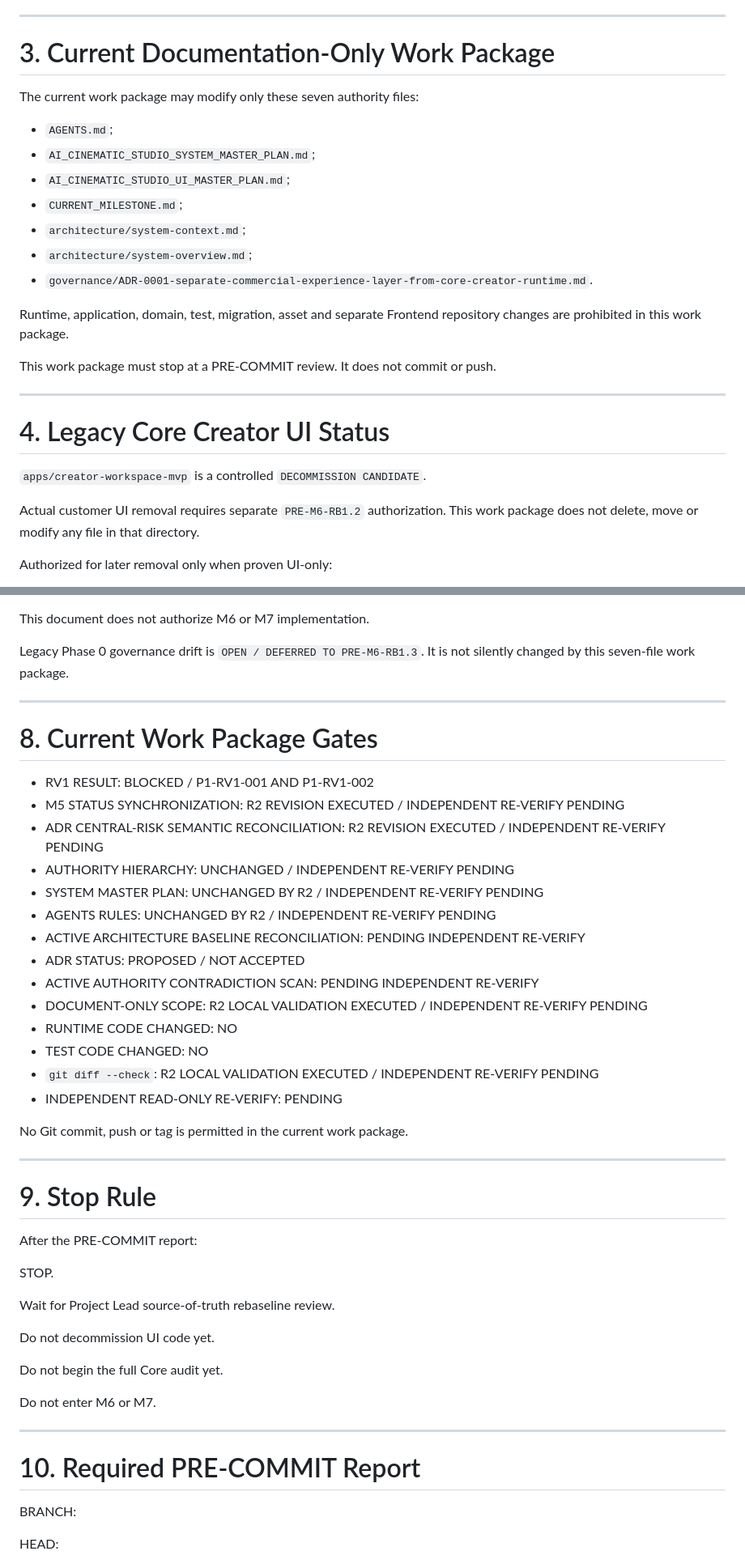
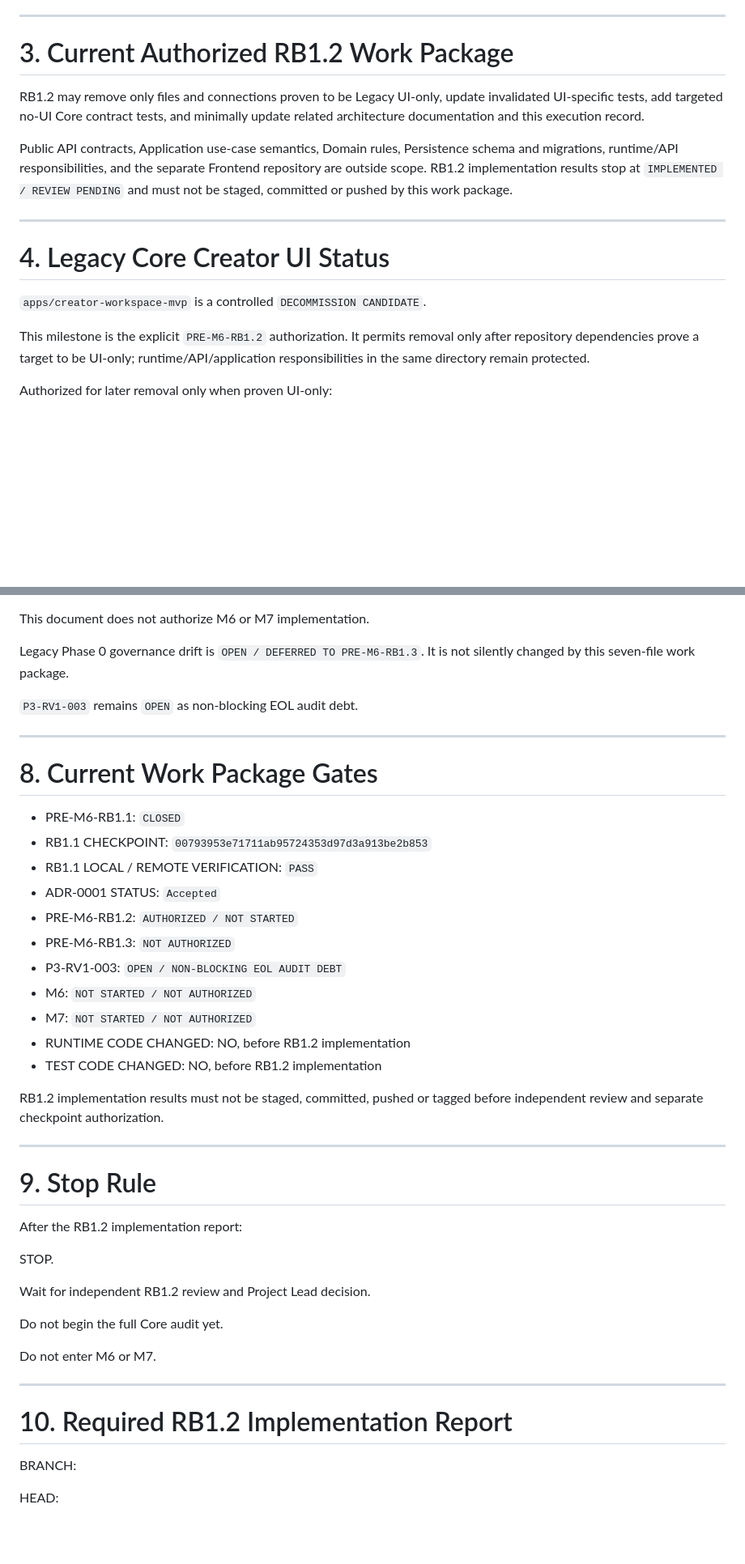
Before and after one commit to lpjiayou/AI-Cinematic-Studio, a Markdown page: CURRENT_MILESTONE.md, 2 parts joined by grey strips. Shown at 81% size. GitHub-like rendering; blank space fills up the shorter version.

Commit message:
docs(pre-m6): record rb1.1 closure and rb1.2 authorization

```diff
--- a/CURRENT_MILESTONE.md
+++ b/CURRENT_MILESTONE.md
@@ -147,22 +156,16 @@ Forbidden:
 
 ---
 
-# 3. Current Documentation-Only Work Package
+# 3. Current Authorized RB1.2 Work Package
 
-The current work package may modify only these seven authority files:
+RB1.2 may remove only files and connections proven to be Legacy UI-only, update
+invalidated UI-specific tests, add targeted no-UI Core contract tests, and minimally
+update related architecture documentation and this execution record.
 
-- `AGENTS.md`;
-- `AI_CINEMATIC_STUDIO_SYSTEM_MASTER_PLAN.md`;
-- `AI_CINEMATIC_STUDIO_UI_MASTER_PLAN.md`;
-- `CURRENT_MILESTONE.md`;
-- `architecture/system-context.md`;
-- `architecture/system-overview.md`;
-- `governance/ADR-0001-separate-commercial-experience-layer-from-core-creator-runtime.md`.
-
-Runtime, application, domain, test, migration, asset and separate Frontend repository
-changes are prohibited in this work package.
-
-This work package must stop at a PRE-COMMIT review. It does not commit or push.
+Public API contracts, Application use-case semantics, Domain rules, Persistence schema
+and migrations, runtime/API responsibilities, and the separate Frontend repository are
+outside scope. RB1.2 implementation results stop at `IMPLEMENTED / REVIEW PENDING` and
+must not be staged, committed or pushed by this work package.
 
 ---
 
@@ -170,8 +173,9 @@ This work package must stop at a PRE-COMMIT review. It does not commit or push.
 
 `apps/creator-workspace-mvp` is a controlled `DECOMMISSION CANDIDATE`.
 
-Actual customer UI removal requires separate `PRE-M6-RB1.2` authorization. This
-work package does not delete, move or modify any file in that directory.
+This milestone is the explicit `PRE-M6-RB1.2` authorization. It permits removal only
+after repository dependencies prove a target to be UI-only; runtime/API/application
+responsibilities in the same directory remain protected.
 
 Authorized for later removal only when proven UI-only:
 
@@ -286,38 +292,36 @@ This document does not authorize M6 or M7 implementation.
 Legacy Phase 0 governance drift is `OPEN / DEFERRED TO PRE-M6-RB1.3`. It is not
 silently changed by this seven-file work package.
 
+`P3-RV1-003` remains `OPEN` as non-blocking EOL audit debt.
+
 ---
 
 # 8. Current Work Package Gates
 
-- RV1 RESULT: BLOCKED / P1-RV1-001 AND P1-RV1-002
-- M5 STATUS SYNCHRONIZATION: R2 REVISION EXECUTED / INDEPENDENT RE-VERIFY PENDING
-- ADR CENTRAL-RISK SEMANTIC RECONCILIATION: R2 REVISION EXECUTED / INDEPENDENT RE-VERIFY PENDING
-- AUTHORITY HIERARCHY: UNCHANGED / INDEPENDENT RE-VERIFY PENDING
-- SYSTEM MASTER PLAN: UNCHANGED BY R2 / INDEPENDENT RE-VERIFY PENDING
-- AGENTS RULES: UNCHANGED BY R2 / INDEPENDENT RE-VERIFY PENDING
-- ACTIVE ARCHITECTURE BASELINE RECONCILIATION: PENDING INDEPENDENT RE-VERIFY
-- ADR STATUS: PROPOSED / NOT ACCEPTED
-- ACTIVE AUTHORITY CONTRADICTION SCAN: PENDING INDEPENDENT RE-VERIFY
-- DOCUMENT-ONLY SCOPE: R2 LOCAL VALIDATION EXECUTED / INDEPENDENT RE-VERIFY PENDING
-- RUNTIME CODE CHANGED: NO
-- TEST CODE CHANGED: NO
-- `git diff --check`: R2 LOCAL VALIDATION EXECUTED / INDEPENDENT RE-VERIFY PENDING
-- INDEPENDENT READ-ONLY RE-VERIFY: PENDING
+- PRE-M6-RB1.1: `CLOSED`
+- RB1.1 CHECKPOINT: `00793953e71711ab95724353d97d3a913be2b853`
+- RB1.1 LOCAL / REMOTE VERIFICATION: `PASS`
+- ADR-0001 STATUS: `Accepted`
+- PRE-M6-RB1.2: `AUTHORIZED / NOT STARTED`
+- PRE-M6-RB1.3: `NOT AUTHORIZED`
+- P3-RV1-003: `OPEN / NON-BLOCKING EOL AUDIT DEBT`
+- M6: `NOT STARTED / NOT AUTHORIZED`
+- M7: `NOT STARTED / NOT AUTHORIZED`
+- RUNTIME CODE CHANGED: NO, before RB1.2 implementation
+- TEST CODE CHANGED: NO, before RB1.2 implementation
 
-No Git commit, push or tag is permitted in the current work package.
+RB1.2 implementation results must not be staged, committed, pushed or tagged before
+independent review and separate checkpoint authorization.
 
 ---
 
 # 9. Stop Rule
 
-After the PRE-COMMIT report:
+After the RB1.2 implementation report:
 
 STOP.
 
-Wait for Project Lead source-of-truth rebaseline review.
-
-Do not decommission UI code yet.
+Wait for independent RB1.2 review and Project Lead decision.
 
 Do not begin the full Core audit yet.
 
@@ -325,7 +329,7 @@ Do not enter M6 or M7.
 
 ---
 
-# 10. Required PRE-COMMIT Report
+# 10. Required RB1.2 Implementation Report
 
 BRANCH:
 
```
Also changed, not shown: other parts of CURRENT_MILESTONE.md (+37 -18 lines).
